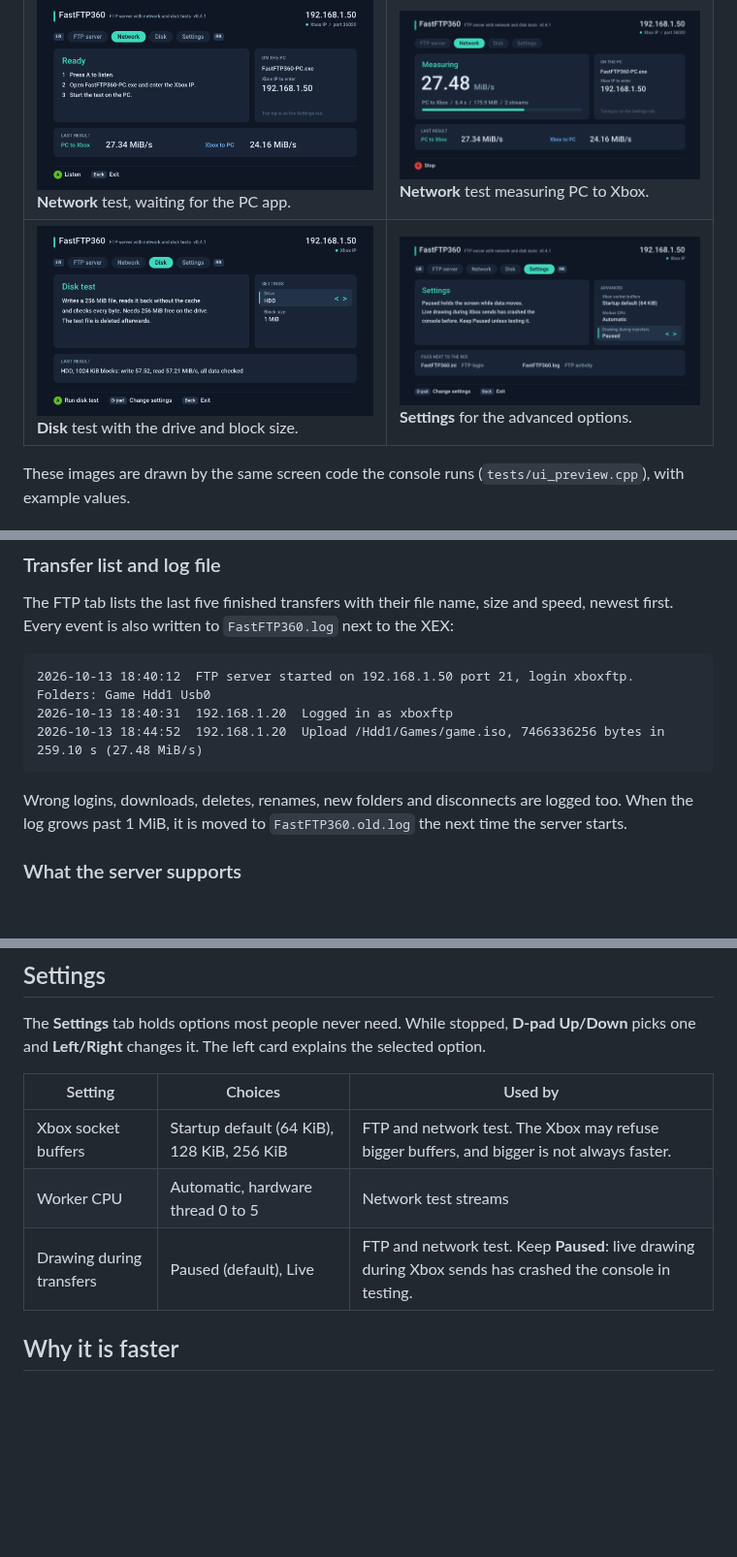
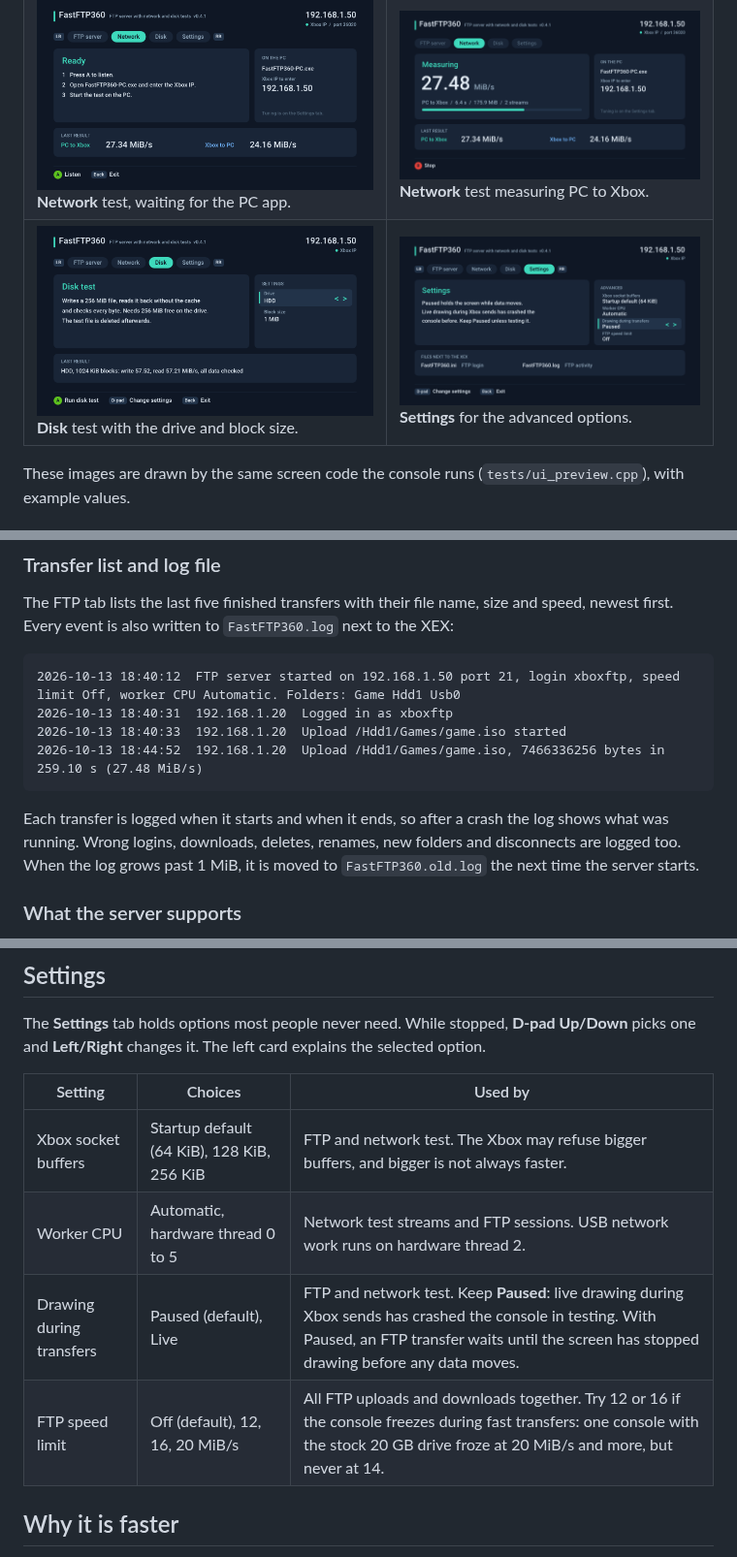
Before and after one commit to marcusisdahl/FastFTP360, a Markdown page: README.md, 3 parts joined by grey strips. Shown at 97% size. Drawn GitHub-style; pictures changed too: docs/images/screen-settings.png; blank space fills up the shorter version.

````diff
--- a/README.md
+++ b/README.md
@@ -101,12 +101,13 @@ The top level lists the drives the way Aurora's FTP does, sorted by name, so pat
 The FTP tab lists the last five finished transfers with their file name, size and speed, newest first. Every event is also written to `FastFTP360.log` next to the XEX:
 
 ```text
-2026-10-13 18:40:12  FTP server started on 192.168.1.50 port 21, login xboxftp. Folders: Game Hdd1 Usb0
+2026-10-13 18:40:12  FTP server started on 192.168.1.50 port 21, login xboxftp, speed limit Off, worker CPU Automatic. Folders: Game Hdd1 Usb0
 2026-10-13 18:40:31  192.168.1.20  Logged in as xboxftp
+2026-10-13 18:40:33  192.168.1.20  Upload /Hdd1/Games/game.iso started
 2026-10-13 18:44:52  192.168.1.20  Upload /Hdd1/Games/game.iso, 7466336256 bytes in 259.10 s (27.48 MiB/s)
 ```
 
-Wrong logins, downloads, deletes, renames, new folders and disconnects are logged too. When the log grows past 1 MiB, it is moved to `FastFTP360.old.log` the next time the server starts.
+Each transfer is logged when it starts and when it ends, so after a crash the log shows what was running. Wrong logins, downloads, deletes, renames, new folders and disconnects are logged too. When the log grows past 1 MiB, it is moved to `FastFTP360.old.log` the next time the server starts.
 
 ### What the server supports
 
@@ -149,8 +150,9 @@ The **Settings** tab holds options most people never need. While stopped, **D-pa
 | Setting | Choices | Used by |
 |---|---|---|
 | Xbox socket buffers | Startup default (64 KiB), 128 KiB, 256 KiB | FTP and network test. The Xbox may refuse bigger buffers, and bigger is not always faster. |
-| Worker CPU | Automatic, hardware thread 0 to 5 | Network test streams |
-| Drawing during transfers | Paused (default), Live | FTP and network test. Keep **Paused**: live drawing during Xbox sends has crashed the console in testing. |
+| Worker CPU | Automatic, hardware thread 0 to 5 | Network test streams and FTP sessions. USB network work runs on hardware thread 2. |
+| Drawing during transfers | Paused (default), Live | FTP and network test. Keep **Paused**: live drawing during Xbox sends has crashed the console in testing. With Paused, an FTP transfer waits until the screen has stopped drawing before any data moves. |
+| FTP speed limit | Off (default), 12, 16, 20 MiB/s | All FTP uploads and downloads together. Try 12 or 16 if the console freezes during fast transfers: one console with the stock 20 GB drive froze at 20 MiB/s and more, but never at 14. |
 
 ## Why it is faster
 
````
Also changed, not shown: CHANGELOG.md (+6 -0 lines), 10 other files.
